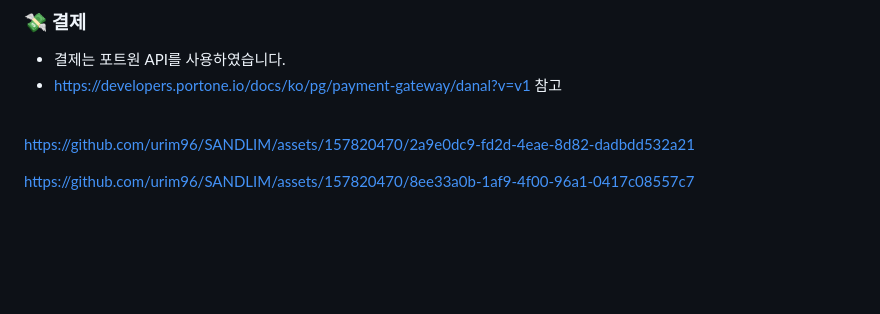
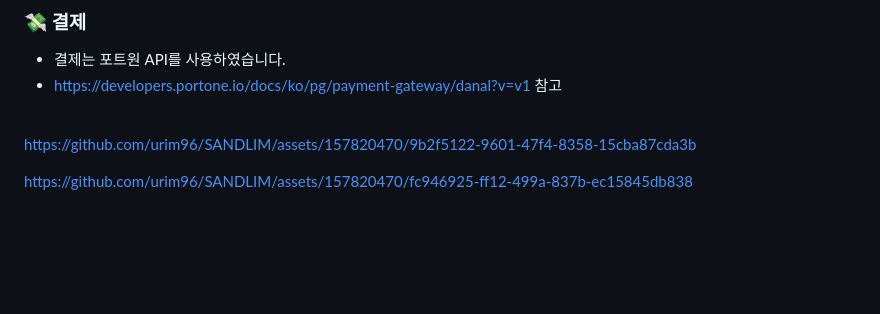
Before and after one commit to urim96/SANDLIM, a Markdown page: README.md, the part around the change. GitHub-like rendering.

```diff
--- a/README.md
+++ b/README.md
@@ -77,9 +77,9 @@ https://github.com/urim96/SANDLIM/assets/157820470/6487c12a-2ff0-4f7f-bc4f-64f59
 - https://developers.portone.io/docs/ko/pg/payment-gateway/danal?v=v1 참고
 <br>
 
-https://github.com/urim96/SANDLIM/assets/157820470/2a9e0dc9-fd2d-4eae-8d82-dadbdd532a21
+https://github.com/urim96/SANDLIM/assets/157820470/9b2f5122-9601-47f4-8358-15cba87cda3b
 
-https://github.com/urim96/SANDLIM/assets/157820470/8ee33a0b-1af9-4f00-96a1-0417c08557c7
+https://github.com/urim96/SANDLIM/assets/157820470/fc946925-ff12-499a-837b-ec15845db838
 
 <br><br><br><br>
 ### :page_with_curl: 나의 결제 내역 조회, 결제 취소
```
